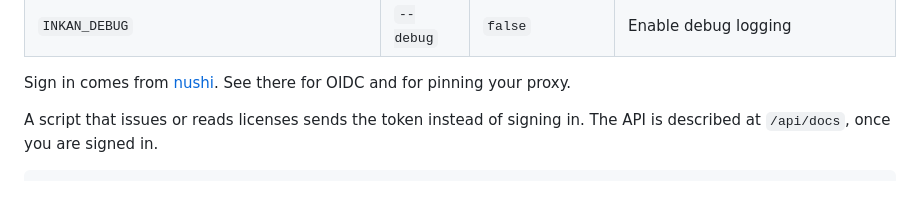
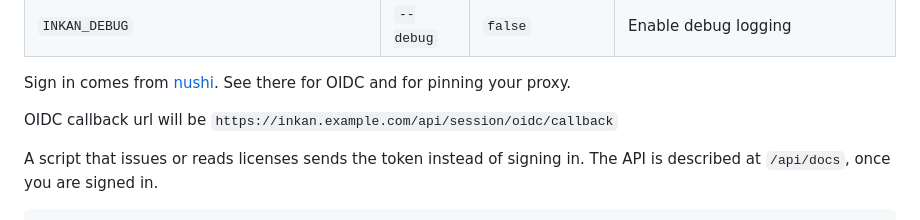
Before and after one commit to MizuchiLabs/inkan, a Markdown page: README.md, the part around one of its changes. Drawn GitHub-style; blank space fills up the shorter version.

Commit message:
docs(readme): add OIDC callback url

```diff
--- a/README.md
+++ b/README.md
@@ -127,6 +127,8 @@ another name needs the sign in too.
 
 Sign in comes from [nushi](https://github.com/mizuchilabs/nushi). See there for
 OIDC and for pinning your proxy.
+
+OIDC callback url will be `https://inkan.example.com/api/session/oidc/callback`
 
 A script that issues or reads licenses sends the token instead of signing in.
 The API is described at `/api/docs`, once you are signed in.
```
Also changed, not shown: other parts of README.md (+1 -1 lines).
